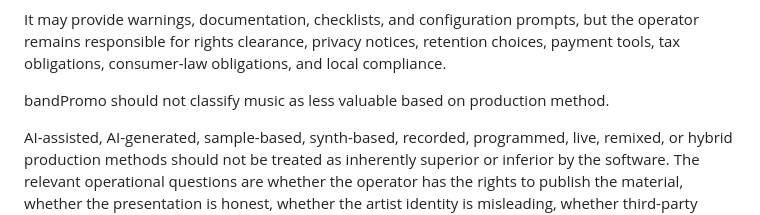
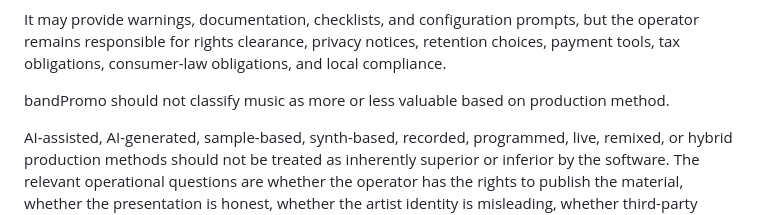
Before and after one commit to 7rym/bandPromo, a Markdown page: docs/ROADMAP.md, the part around the change. Drawn GitHub-style.

Commit message:
Refine roadmap wording on production value

```diff
--- a/docs/ROADMAP.md
+++ b/docs/ROADMAP.md
@@ -647,7 +647,7 @@ bandPromo should not make legal, copyright, privacy, or tax decisions for operat
 
 It may provide warnings, documentation, checklists, and configuration prompts, but the operator remains responsible for rights clearance, privacy notices, retention choices, payment tools, tax obligations, consumer-law obligations, and local compliance.
 
-bandPromo should not classify music as less valuable based on production method.
+bandPromo should not classify music as more or less valuable based on production method.
 
 AI-assisted, AI-generated, sample-based, synth-based, recorded, programmed, live, remixed, or hybrid production methods should not be treated as inherently superior or inferior by the software. The relevant operational questions are whether the operator has the rights to publish the material, whether the presentation is honest, whether the artist identity is misleading, whether third-party rights are violated, and whether the audience interaction is real.
 
```
